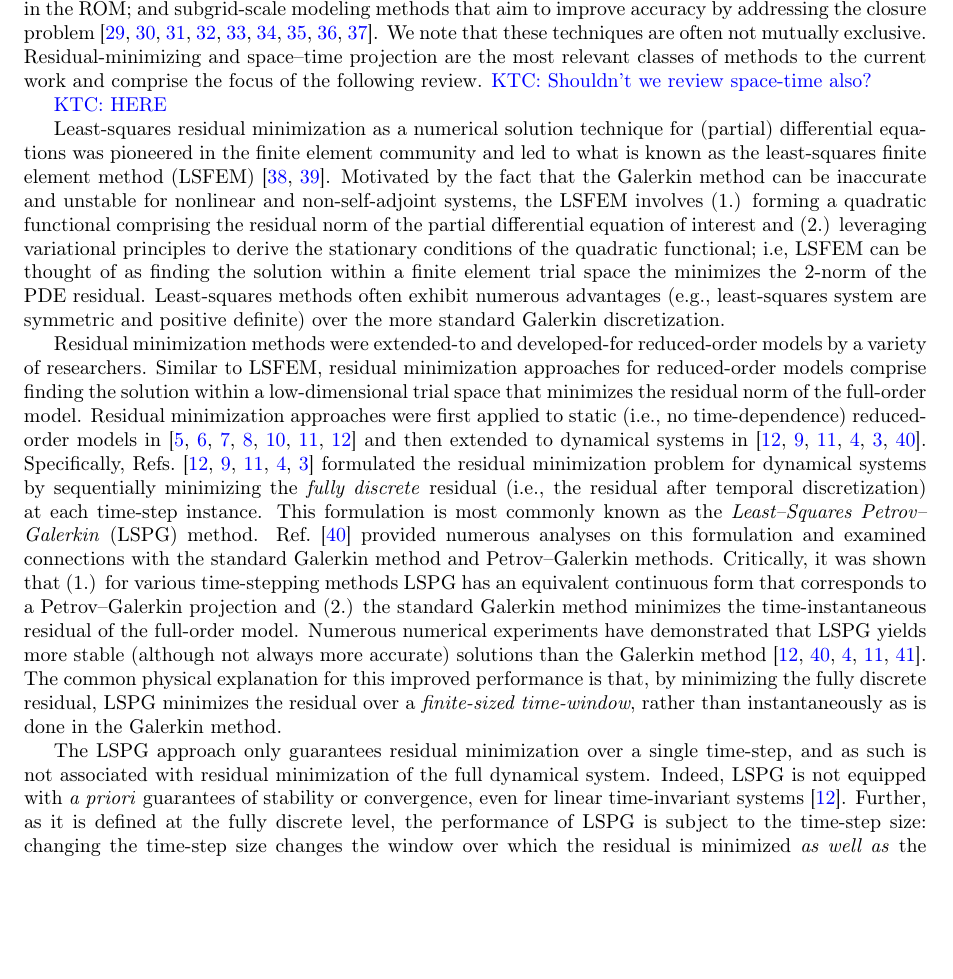
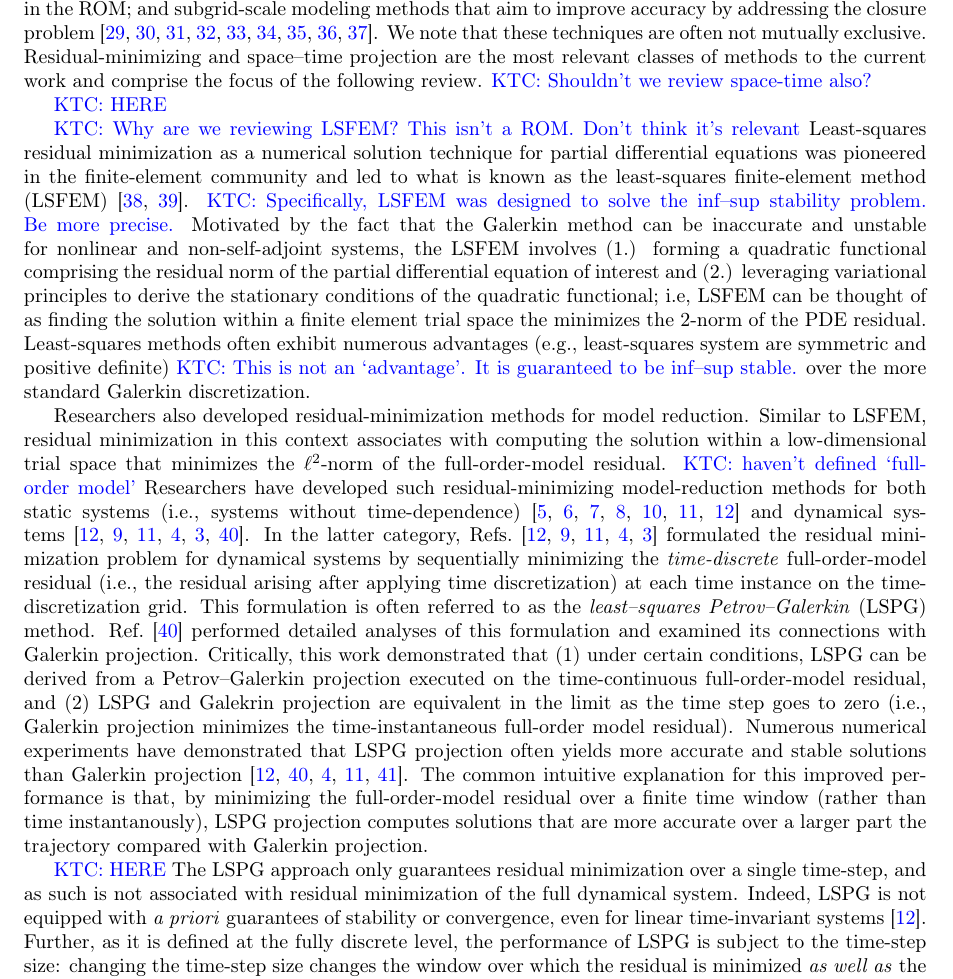
Before and after one commit to eparish1/wls, a LaTeX paper (main.tex): part of page 2 of 48 before the commit and part of page 2 of 49 after it, cut so that both start at the same text, the shorter picture padded with empty space. Compiled offline with pdfLaTeX.

Commit message:
small progress

```diff
--- a/main.tex
+++ b/main.tex
@@ -142,9 +142,64 @@ methods to the current work and comprise the focus of the following review.
 %\item Over what time-interval is the residual being minmized?
 %\end{itemize}
 %\end{itemize}
-Least-squares residual minimization as a numerical solution technique for (partial) differential equations was pioneered in the finite element community and led to what is known as the least-squares finite element method (LSFEM)~\cite{ls_review,bochev_leastsquares}. Motivated by the fact that the Galerkin method can be inaccurate and unstable for nonlinear and non-self-adjoint systems, the LSFEM involves (1.) forming a quadratic functional comprising the residual norm of the partial differential equation of interest and (2.) leveraging variational principles to derive the stationary conditions of the quadratic functional; i.e, LSFEM can be thought of as finding the solution within a finite element trial space the minimizes the $2$-norm of the PDE residual. Least-squares methods often exhibit numerous advantages (e.g., least-squares system are symmetric and positive definite) over the more standard Galerkin discretization.
 
-Residual minimization methods were extended-to and developed-for reduced-order models by a variety of researchers. Similar to LSFEM, residual minimization approaches for reduced-order models comprise finding the solution within a low-dimensional trial space that minimizes the residual norm of the full-order model. Residual minimization approaches were first applied to static (i.e., no time-dependence) reduced-order models in~\cite{legresley_1,legresley_2,legresley_3,bui_resmin_steady,rovas_thesis,carlberg_thesis,bui_thesis} and then extended to dynamical systems in~\cite{bui_thesis,bui_unsteady,carlberg_thesis,carlberg_gnat,carlberg_lspg,carlberg_lspg_v_galerkin}. Specifically, Refs.~\cite{bui_thesis,bui_unsteady,carlberg_thesis,carlberg_gnat,carlberg_lspg} formulated the residual minimization problem for dynamical systems by sequentially minimizing the \textit{fully discrete} residual (i.e., the residual after temporal discretization) at each time-step instance. This formulation is most commonly known as the \textit{Least--Squares Petrov--Galerkin} (LSPG) method. Ref.~\cite{carlberg_lspg_v_galerkin} provided numerous analyses on this formulation and examined connections with the standard Galerkin method and Petrov--Galerkin methods. Critically, it was shown that (1.) for various time-stepping methods LSPG has an equivalent continuous form that corresponds to a Petrov--Galerkin projection and (2.) the standard Galerkin method minimizes the time-instantaneous residual of the full-order model. Numerous numerical experiments have demonstrated that LSPG yields more stable (although not always more accurate) solutions than the Galerkin method~\cite{bui_thesis,carlberg_lspg_v_galerkin,carlberg_gnat,carlberg_thesis,parish_apg}. The common physical explanation for this improved performance is that, by minimizing the fully discrete residual, LSPG minimizes the residual over a \textit{finite-sized time-window}, rather than instantaneously as is done in the Galerkin method.
+\KTC{Why are we reviewing LSFEM? This isn't a ROM. Don't think it's relevant}
+Least-squares residual minimization as a numerical solution technique for
+partial differential equations was pioneered in the finite-element community
+and led to what is known as the least-squares finite-element method
+(LSFEM)~\cite{ls_review,bochev_leastsquares}.
+\KTC{Specifically, LSFEM was designed to solve the inf--sup stability problem.
+Be more precise.}
+Motivated by the fact that the
+Galerkin method can be inaccurate and unstable for nonlinear and
+non-self-adjoint systems, the LSFEM involves (1.) forming a quadratic
+functional comprising the residual norm of the partial differential equation
+of interest and (2.) leveraging variational principles to derive the
+stationary conditions of the quadratic functional; i.e, LSFEM can be thought
+of as finding the solution within a finite element trial space the minimizes
+the $2$-norm of the PDE residual. Least-squares methods often exhibit numerous
+advantages (e.g., least-squares system are symmetric and positive definite)
+\KTC{This is not an `advantage'. It is guaranteed to be inf--sup stable.}
+over the more standard Galerkin discretization.
 
-The LSPG approach only guarantees residual minimization over a single time-step, and as such is not associated with residual minimization of the full dynamical system.
-Indeed, LSPG is not equipped with \textit{a priori} guarantees of stability or convergence, even for linear time-invariant systems~\cite{bui_thesis}. Further, as it is defined at the fully discrete level, the performance of LSPG is subject to the time-step size: changing the time-step size changes the window over which the residual is minimized \textit{as well as} the temporal discretization error. As a result, LSPG provides optimal results at an intermediary time-step size. For too small a time-step, LSPG yields results similar to the Galerkin approach; in the limiting case of $\Delta t \rightarrow 0$, LSPG recovers Galerkin. For too-large a time-step, the accuracy of LSPG degrades. It is unclear if this is due to the numerical error associated with enlarging the time-step size, or rather if it is due to the size of the window the residual is being minimized over. The LSPG approach is additionally sensitive to the time discretization scheme. When used with explicit temporal discretization, for instance, LSPG again reverts to Galerkin. To gain the enhanced stability associated with LSPG, the underlying time-discretization scheme must be implicit with an appropriate time-step. This can increase the cost of the reduced-order model, especially in the case where the optimal time-step required by LSPG is small.
+Researchers also developed residual-minimization methods for model reduction.
+Similar to LSFEM, residual minimization in this context associates with
+computing the solution within a low-dimensional trial space that minimizes the
+$\ell^2$-norm of the full-order-model residual. \KTC{haven't defined
+`full-order model'} Researchers have developed such residual-minimizing
+model-reduction methods for both static systems (i.e., systems without
+time-dependence)
+\cite{legresley_1,legresley_2,legresley_3,bui_resmin_steady,rovas_thesis,carlberg_thesis,bui_thesis}
+and dynamical
+systems~\cite{bui_thesis,bui_unsteady,carlberg_thesis,carlberg_gnat,carlberg_lspg,carlberg_lspg_v_galerkin}.
+In the latter category,
+Refs.~\cite{bui_thesis,bui_unsteady,carlberg_thesis,carlberg_gnat,carlberg_lspg}
+formulated the residual minimization problem for dynamical systems by
+sequentially minimizing the \textit{time-discrete} full-order-model residual
+(i.e., the residual arising after applying time discretization) at each time
+instance on the time-discretization grid. This formulation is often referred
+to as the \textit{least--squares Petrov--Galerkin} (LSPG) method.
+Ref.~\cite{carlberg_lspg_v_galerkin} performed detailed analyses of this
+formulation and examined its connections with Galerkin projection. Critically,
+this work demonstrated that (1) under certain conditions, LSPG can be derived
+from a Petrov--Galerkin projection executed on the time-continuous
+full-order-model residual, and (2) LSPG and Galekrin projection are equivalent
+in the limit as the time step goes to zero (i.e., Galerkin projection
+minimizes the time-instantaneous full-order model residual). Numerous
+numerical experiments have demonstrated that LSPG projection often yields more
+accurate and stable solutions than Galerkin
+projection~\cite{bui_thesis,carlberg_lspg_v_galerkin,carlberg_gnat,carlberg_thesis,parish_apg}.
+The common intuitive explanation for this improved performance is that, by
+minimizing the full-order-model residual over a finite time window (rather
+than time instantanously), LSPG projection computes solutions that are more
+accurate over a larger part the trajectory compared with Galerkin projection.
+
+\KTC{HERE}
+The LSPG approach only guarantees residual minimization over a single
+time-step, and as such is not associated with residual minimization of the
+full dynamical system.  Indeed, LSPG is not equipped with \textit{a priori}
+guarantees of stability or convergence, even for linear time-invariant
+systems~\cite{bui_thesis}. Further, as it is defined at the fully discrete
+level, the performance of LSPG is subject to the time-step size: changing the
+time-step size changes the window over which the residual is minimized
+\textit{as well as} the temporal discretization error. As a result, LSPG
```
Also changed, not shown: main.tex (12 more changed lines).
